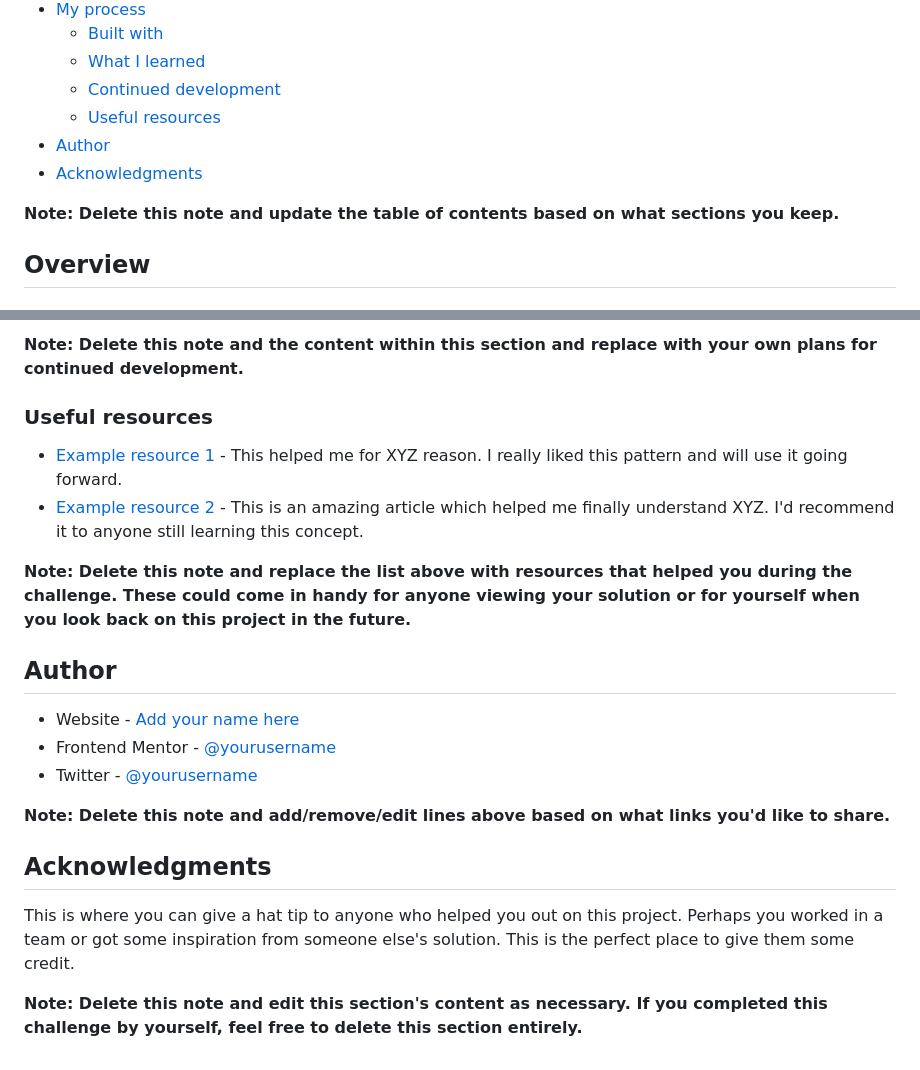
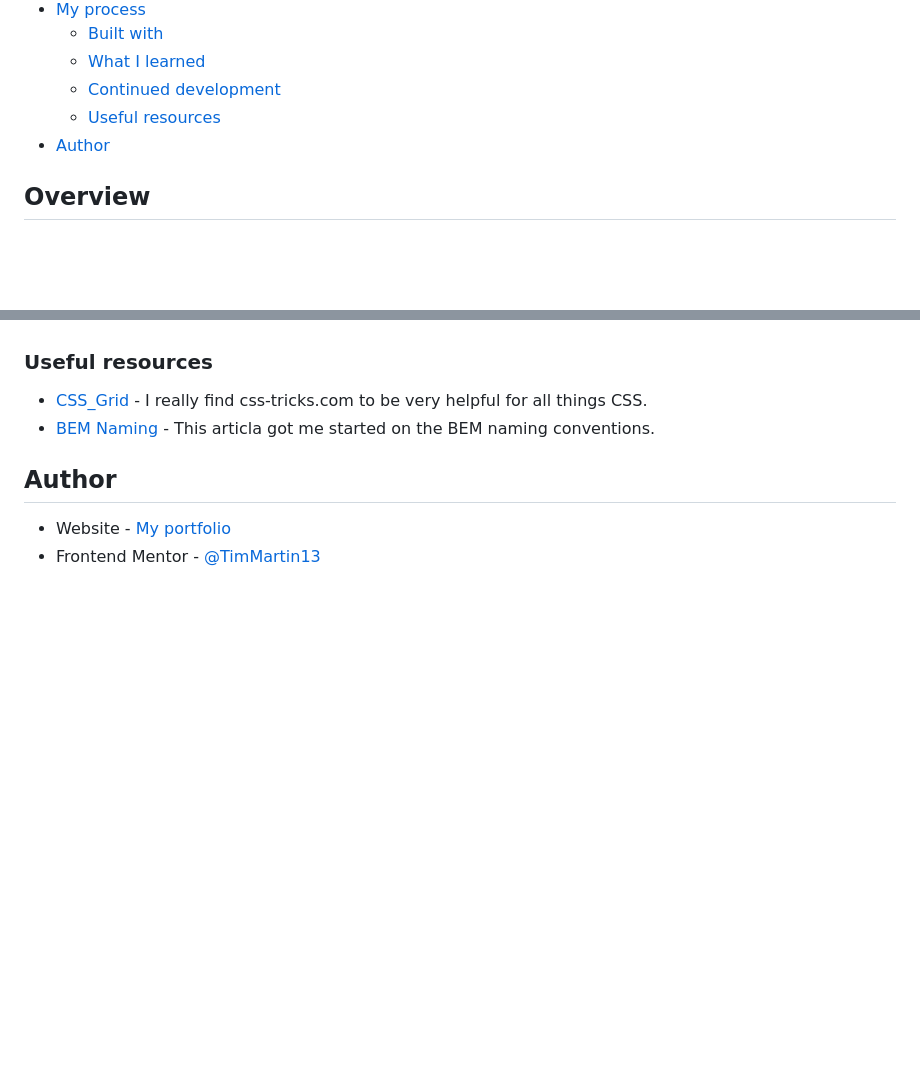
Before and after one commit to TimMartin13-Frontend-Mentor/testimonials-grid-section, a Markdown page: README.md, 2 parts joined by grey strips. GitHub-like rendering; blank space fills up the shorter version.

```diff
--- a/README.md
+++ b/README.md
@@ -14,9 +14,6 @@ This is a solution to the [Testimonials grid section challenge on Frontend Mento
   - [Continued development](#continued-development)
   - [Useful resources](#useful-resources)
 - [Author](#author)
-- [Acknowledgments](#acknowledgments)
-
-**Note: Delete this note and update the table of contents based on what sections you keep.**
 
 ## Overview
 
@@ -88,23 +72,11 @@ Use this section to outline areas that you want to continue focusing on in futur
 
-**Note: Delete this note and the content within this section and replace with your own plans for continued development.**
 
 ### Useful resources
 
-- [Example resource 1](https://www.example.com) - This helped me for XYZ reason. I really liked this pattern and will use it going forward.
-- [Example resource 2](https://www.example.com) - This is an amazing article which helped me finally understand XYZ. I'd recommend it to anyone still learning this concept.
-
-**Note: Delete this note and replace the list above with resources that helped you during the challenge. These could come in handy for anyone viewing your solution or for yourself when you look back on this project in the future.**
+- [CSS_Grid](https://css-tricks.com/snippets/css/complete-guide-grid/) - I really find css-tricks.com to be very helpful for all things CSS.
+- [BEM Naming](http://getbem.com/naming/) - This articla got me started on the BEM naming conventions.
 
 ## Author
 
-- Website - [Add your name here](https://www.your-site.com)
-- Frontend Mentor - [@yourusername](https://www.frontendmentor.io/profile/yourusername)
-- Twitter - [@yourusername](https://www.twitter.com/yourusername)
-
-**Note: Delete this note and add/remove/edit lines above based on what links you'd like to share.**
-
-## Acknowledgments
-
-This is where you can give a hat tip to anyone who helped you out on this project. Perhaps you worked in a team or got some inspiration from someone else's solution. This is the perfect place to give them some credit.
-
-**Note: Delete this note and edit this section's content as necessary. If you completed this challenge by yourself, feel free to delete this section entirely.**
+- Website - [My portfolio](https://timmartin13.github.io/react-portfolio/)
+- Frontend Mentor - [@TimMartin13](https://www.frontendmentor.io/profile/TimMartin13)
```
Also changed, not shown: other parts of README.md (+21 -34 lines), images/screenshots/desktop_layout.png (added), images/screenshots/mobile_layout.png (added), 3 other files.
